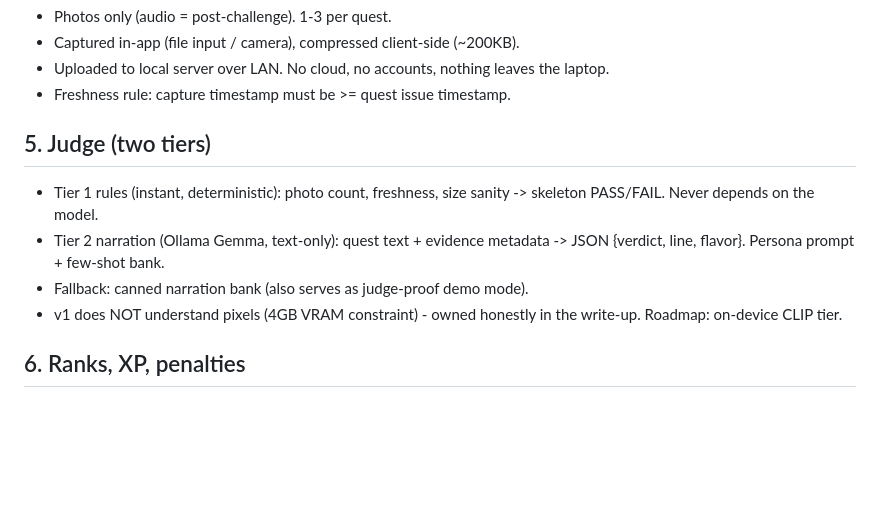
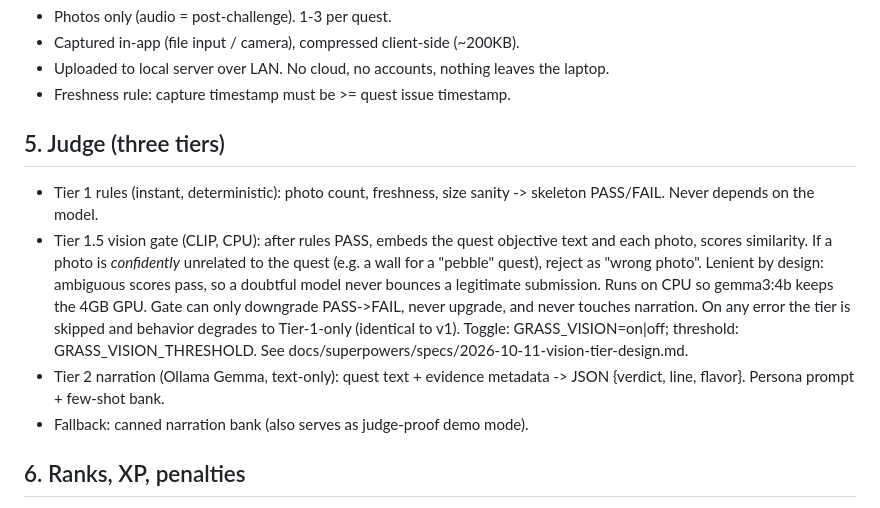
Before and after one commit to SammySN-car/touchgrass, a Markdown page: docs/design.md, the part around the change. Drawn GitHub-style; blank space fills up the shorter version.

Commit message:
docs: design spec for vision verification tier (Tier 1.5, CLIP on CPU)

```diff
--- a/docs/design.md
+++ b/docs/design.md
@@ -41,15 +41,23 @@ Screen time = seconds; the System does the thinking.
   the laptop.
 - Freshness rule: capture timestamp must be >= quest issue timestamp.
 
-## 5. Judge (two tiers)
+## 5. Judge (three tiers)
 
 - Tier 1 rules (instant, deterministic): photo count, freshness, size sanity
   -> skeleton PASS/FAIL. Never depends on the model.
+- Tier 1.5 vision gate (CLIP, CPU): after rules PASS, embeds the quest
+  objective text and each photo, scores similarity. If a photo is
+  *confidently* unrelated to the quest (e.g. a wall for a "pebble" quest),
+  reject as "wrong photo". Lenient by design: ambiguous scores pass, so a
+  doubtful model never bounces a legitimate submission. Runs on CPU so
+  gemma3:4b keeps the 4GB GPU. Gate can only downgrade PASS->FAIL, never
+  upgrade, and never touches narration. On any error the tier is skipped
+  and behavior degrades to Tier-1-only (identical to v1). Toggle:
+  GRASS_VISION=on|off; threshold: GRASS_VISION_THRESHOLD.
+  See docs/superpowers/specs/2026-10-11-vision-tier-design.md.
 - Tier 2 narration (Ollama Gemma, text-only): quest text + evidence metadata
   -> JSON {verdict, line, flavor}. Persona prompt + few-shot bank.
 - Fallback: canned narration bank (also serves as judge-proof demo mode).
-- v1 does NOT understand pixels (4GB VRAM constraint) - owned honestly in
-  the write-up. Roadmap: on-device CLIP tier.
 
 ## 6. Ranks, XP, penalties
 
```
Also changed, not shown: 1 other file.
